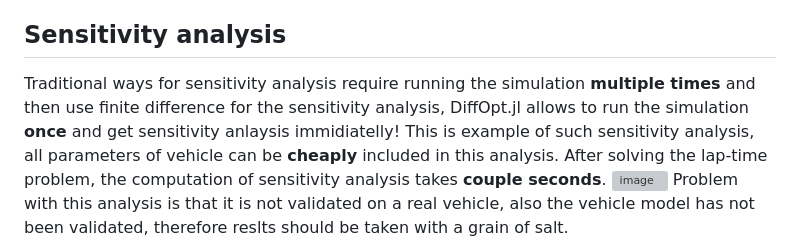
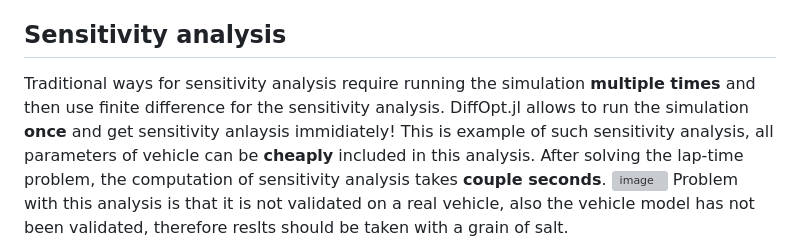
Before and after one commit to ceserik/SLapSim.jl, a Markdown page: README.md, the part around the change. Rendered like a GitHub page; grey boxes are pictures that could not be loaded.

Commit message:
Update README.md
typos

```diff
--- a/README.md
+++ b/README.md
@@ -86,7 +86,7 @@ car = createBus(track)
 Solver prints lap time; GLMakie window shows trajectory and states. Animations save to `sync/animations/`.
 
 ## Sensitivity analysis
-Traditional ways for sensitivity analysis require running the simulation **multiple times** and then use finite difference for the sensitivity analysis, DiffOpt.jl allows to run the simulation **once** and get sensitivity anlaysis immidiatelly!
+Traditional ways for sensitivity analysis require running the simulation **multiple times** and then use finite difference for the sensitivity analysis. DiffOpt.jl allows to run the simulation **once** and get sensitivity anlaysis immidiately!
 This is example of such sensitivity analysis, all parameters of vehicle can be **cheaply** included in this analysis. After solving the lap-time problem, the computation of sensitivity analysis takes **couple seconds**.
 <img width="1121" height="839" alt="image" src="https://github.com/user-attachments/assets/0e5aa64f-3b8a-497c-87b6-1f16148c7fb6" />
 Problem with this analysis is that it is not validated on a real vehicle, also the vehicle model has not been validated, therefore reslts should be taken with a grain of salt.
```
